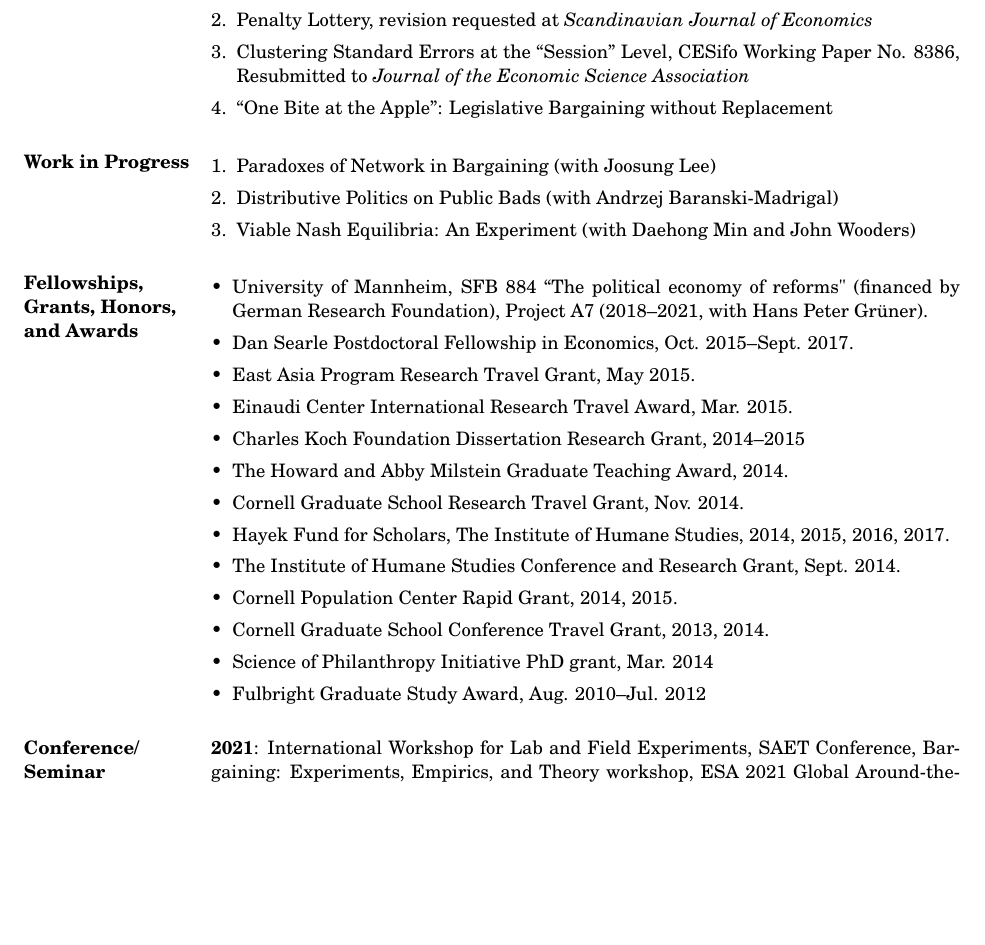
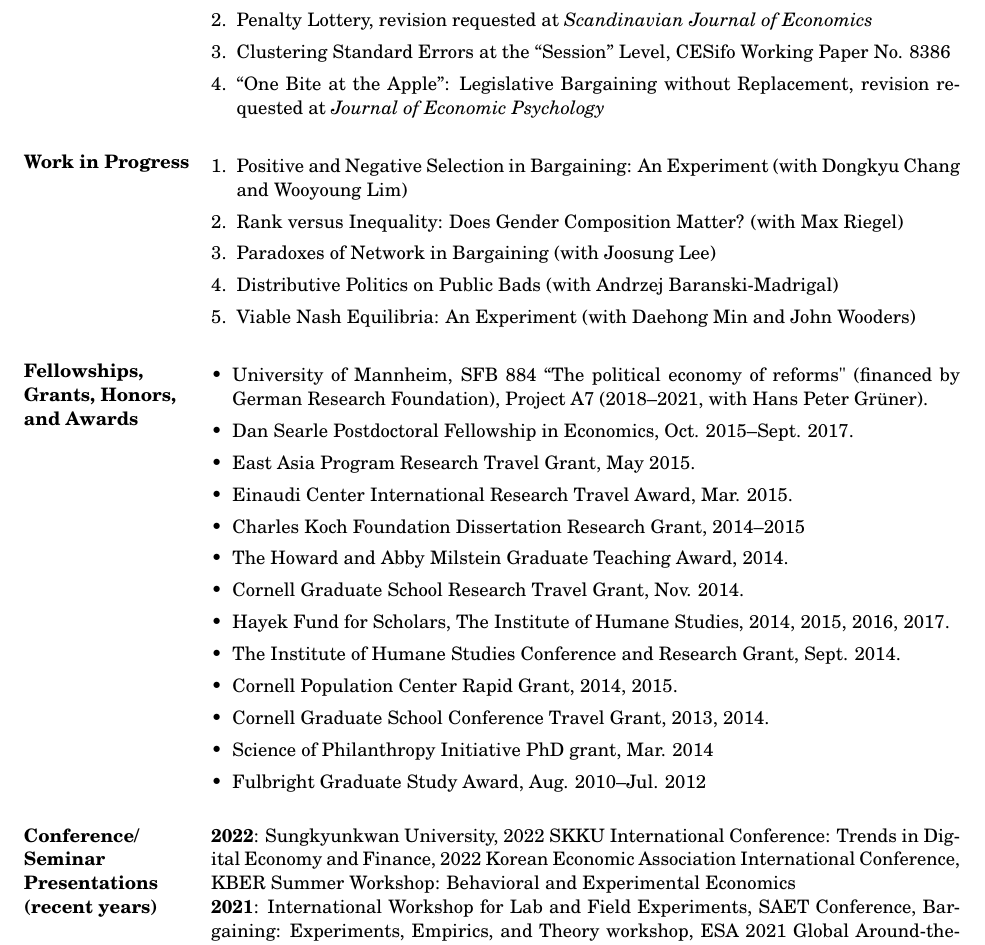
Before and after one commit to kimdukgyoo/kimdukgyoo.github.io, a LaTeX CV (PDFfiles/CV-DukGyooKim.tex): part of page 2 of 3, cut so that both start at the same text, the shorter picture padded with empty space. Compiled offline with pdfLaTeX.

Commit message:
Add files via upload

```diff
--- a/PDFfiles/CV-DukGyooKim.tex
+++ b/PDFfiles/CV-DukGyooKim.tex
@@ -55,19 +55,19 @@ Webpage: \url{https://kimdukgyoo.github.io}
 \item Response time in choosing the most or least preferred option, \textit{Economics Bulletin}, 2016, Vol. 36 No. 1 pp. 595--600
 %\item Why Are the Poor Conservative? (with Paul Moon Sub Choi), \textit{The Korean Journal of Economics}, 2015, Vol 22(1), 15--24
 \end{enumerate}
-%\begin{enumerate}
-%\end{enumerate}
 
 \section{Working Papers}
 \begin{enumerate}[leftmargin=*]
 \item Multilateral Bargaining over the Division of Losses (with Wooyoung Lim), CESifo Working Paper No. 8011, Resubmitted to \emph{Journal of Economic Theory}
 \item Penalty Lottery, revision requested at \emph{Scandinavian Journal of Economics}
-\item Clustering Standard Errors at the ``Session'' Level, CESifo Working Paper No. 8386, Resubmitted to \emph{Journal of the Economic Science Association}
-\item ``One Bite at the Apple'': Legislative Bargaining without Replacement
+\item Clustering Standard Errors at the ``Session'' Level, CESifo Working Paper No. 8386
+\item ``One Bite at the Apple'': Legislative Bargaining without Replacement, revision requested at \emph{Journal of Economic Psychology}
 \end{enumerate}
 
 \section{Work in Progress}
 \begin{enumerate}[leftmargin=*]
+\item Positive and Negative Selection in Bargaining: An Experiment (with Dongkyu Chang and Wooyoung Lim)
+\item Rank versus Inequality: Does Gender Composition Matter? (with Max Riegel)
 \item Paradoxes of Network in Bargaining (with Joosung Lee)
 %\item Political Blurring over Non-linear Tax Schedules (with Felix Bierbrauer)
 \item Distributive Politics on Public Bads (with Andrzej Baranski-Madrigal)
@@ -98,6 +98,7 @@ Webpage: \url{https://kimdukgyoo.github.io}
 \end{itemize}
 
 \section{Conference/ Seminar Presentations (recent years)}
+\textbf{2022}: Sungkyunkwan University, 2022 SKKU International Conference: Trends in Digital Economy and Finance, 2022 Korean Economic Association International Conference, KBER Summer Workshop: Behavioral and Experimental Economics\\
 \textbf{2021}: International Workshop for Lab and Field Experiments, SAET Conference, Bargaining: Experiments, Empirics, and Theory workshop, ESA 2021 Global Around-the-Clock Meetings, GAMES 2021, KER 2021\\% (*scheduled)\\
 \textbf{2020}: HeiKaMaxY Workshop, Mannheim/ZEW Experimental seminar, Reading Experimental and Behavioral Economics Workshop, Econometric Society World Congress, Korean Economic Review International Conference, Yonsei University, ESA Global Around-the-Clock Virtual Conference, Econometric Society Winter Meeting\\
 \textbf{2019}: Asia-Pacific Economic Science Association Meeting, New York University Abu Dhabi, University of Mannheim, HeiKaMaX Workshop, Max Planck Institute for Tax Law and Public Finance, International Meeting on Experimental and Behavioral Social Sciences, North American Summer Meeting of the Econometric Society, Economics Science Association World Meeting, Korean Economic Review International Conference, University of British Columbia, University of Victoria, University of Massachusetts Amherst, Queen's University, Carleton University, Concordia University, Canadian Public Economics Group Conference, McMaster University, Florida State University, Southern Economic Association Meeting, University of Toronto, University of Western Ontario, University of Guelph, Bilkent University\\
```
Also changed, not shown: PDFfiles/CV-DukGyooKim.pdf, PDFfiles/CV-DukGyooKim.tex (8 more changed lines).
